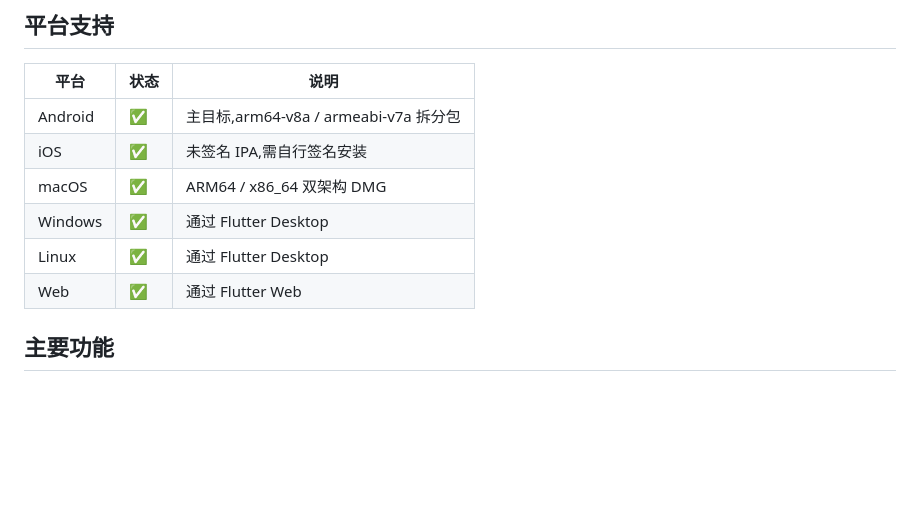
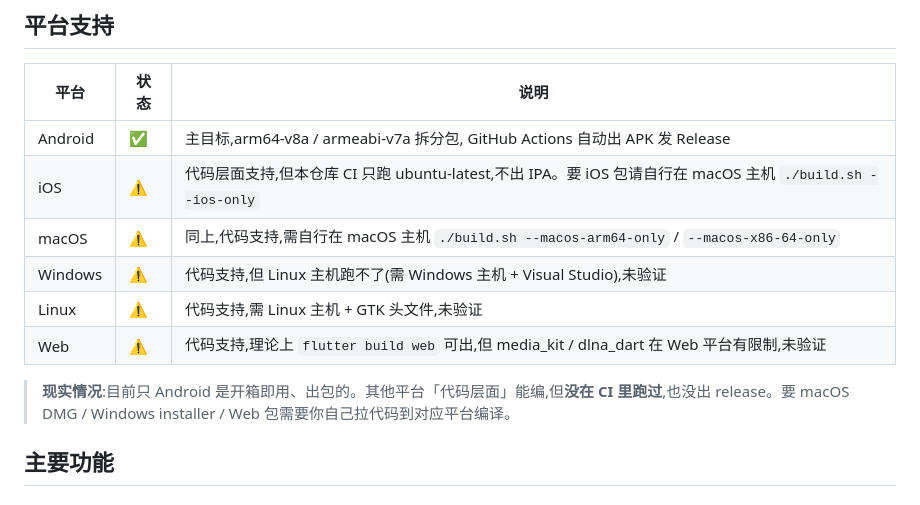
Before and after one commit to djsevenx1/LunaTV-Mobile, a Markdown page: README.md, the part around the change. Rendered like a GitHub page; blank space fills up the shorter version.

Commit message:
docs: 平台支持表只承认 Android ✅, 其他改成 ⚠️
之前 iOS/macOS/Windows/Linux/Web 全打 ✅ 是吹牛,实际:
- CI 只跑 ubuntu-latest,只出 APK
- iOS/macOS 代码层面能编,要在 macOS 主机手动 build.sh
- Windows/Linux/Web 没验证,media_kit / dlna_dart 在 Web 上还有限制

改成 ⚠️ 并写清实际状况

```diff
--- a/README.md
+++ b/README.md
@@ -8,12 +8,14 @@
 
 | 平台 | 状态 | 说明 |
 |---|---|---|
-| Android | ✅ | 主目标,arm64-v8a / armeabi-v7a 拆分包 |
-| iOS | ✅ | 未签名 IPA,需自行签名安装 |
-| macOS | ✅ | ARM64 / x86_64 双架构 DMG |
-| Windows | ✅ | 通过 Flutter Desktop |
-| Linux | ✅ | 通过 Flutter Desktop |
-| Web | ✅ | 通过 Flutter Web |
+| Android | ✅ | 主目标,arm64-v8a / armeabi-v7a 拆分包, GitHub Actions 自动出 APK 发 Release |
+| iOS | ⚠️ | 代码层面支持,但本仓库 CI 只跑 ubuntu-latest,不出 IPA。要 iOS 包请自行在 macOS 主机 `./build.sh --ios-only` |
+| macOS | ⚠️ | 同上,代码支持,需自行在 macOS 主机 `./build.sh --macos-arm64-only` / `--macos-x86-64-only` |
+| Windows | ⚠️ | 代码支持,但 Linux 主机跑不了(需 Windows 主机 + Visual Studio),未验证 |
+| Linux | ⚠️ | 代码支持,需 Linux 主机 + GTK 头文件,未验证 |
+| Web | ⚠️ | 代码支持,理论上 `flutter build web` 可出,但 media_kit / dlna_dart 在 Web 平台有限制,未验证 |
+
+> **现实情况**:目前只 Android 是开箱即用、出包的。其他平台「代码层面」能编,但**没在 CI 里跑过**,也没出 release。要 macOS DMG / Windows installer / Web 包需要你自己拉代码到对应平台编译。
 
 ## 主要功能
 
```
